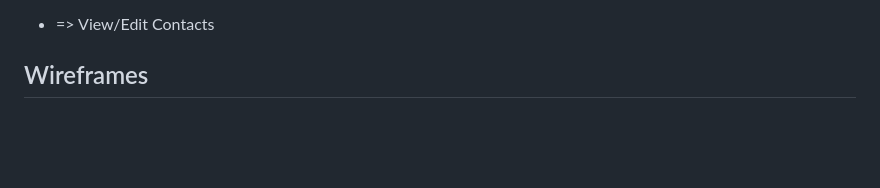
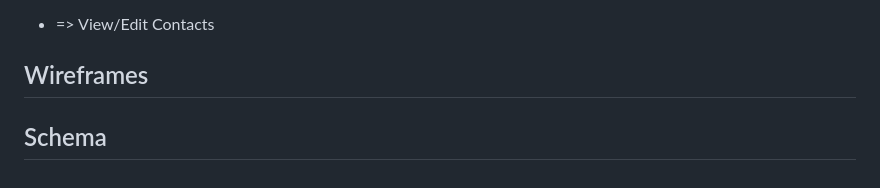
Before and after one commit to haarbj/Tether, a Markdown page: README.md, the part around the change. GitHub-like rendering; blank space fills up the shorter version.

```diff
--- a/README.md
+++ b/README.md
@@ -88,3 +88,5 @@
 * => View/Edit Contacts
 
 ## Wireframes
+
+## Schema
```
